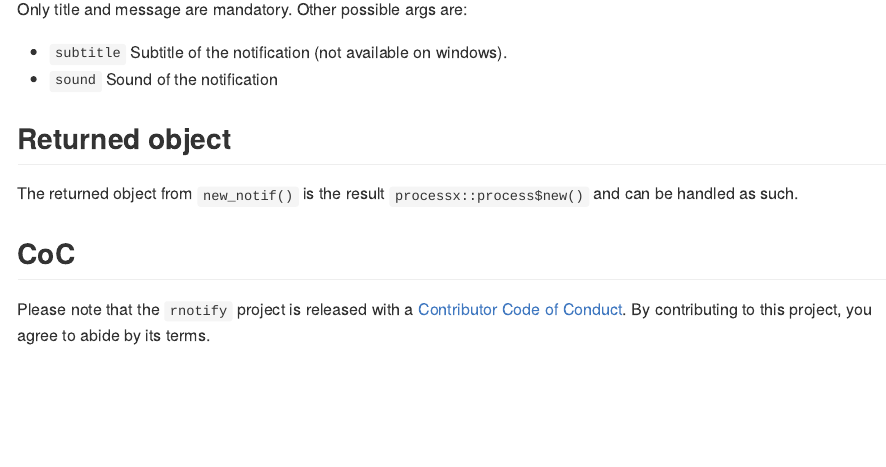
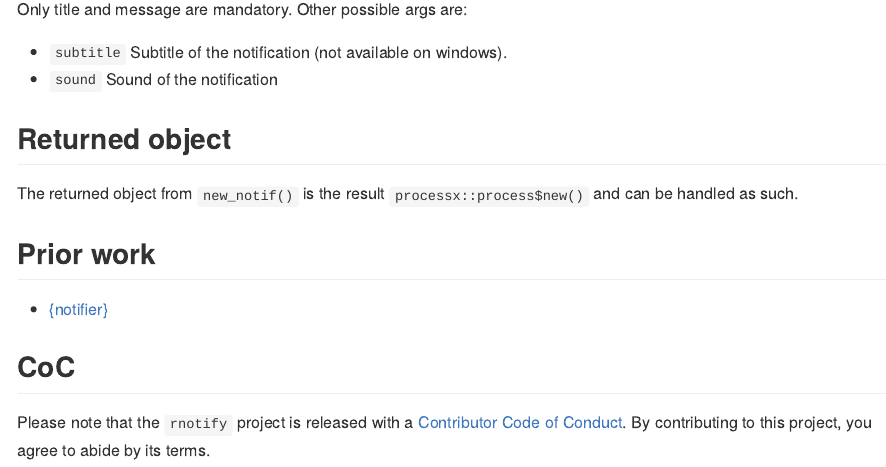
Before and after one commit to ColinFay/rnotify, an R Markdown document (README.Rmd): the page in a window 1100 px wide, from 960 px down. The pictures show the output file README.md that the author committed with the source, drawn offline in the style of GitHub.

Commit message:
update readme

```diff
--- a/README.Rmd
+++ b/README.Rmd
@@ -62,6 +62,10 @@ Only title and message are mandatory. Other possible args are:
 
 The returned object from `new_notif()` is the result `processx::process$new()` and can be handled as such.
 
+## Prior work
+
++ [{notifier}](https://github.com/gaborcsardi/notifier)
+
 ## CoC
 
 Please note that the `rnotify` project is released with a [Contributor Code of Conduct](CODE_OF_CONDUCT.md). By contributing to this project, you agree to abide by its terms.
```
Also changed, not shown: README.md.
